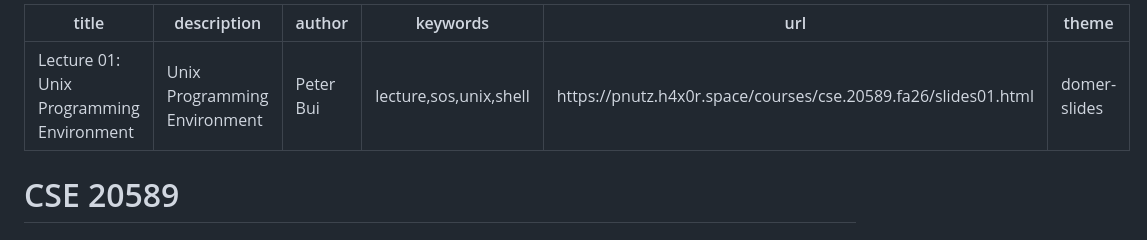
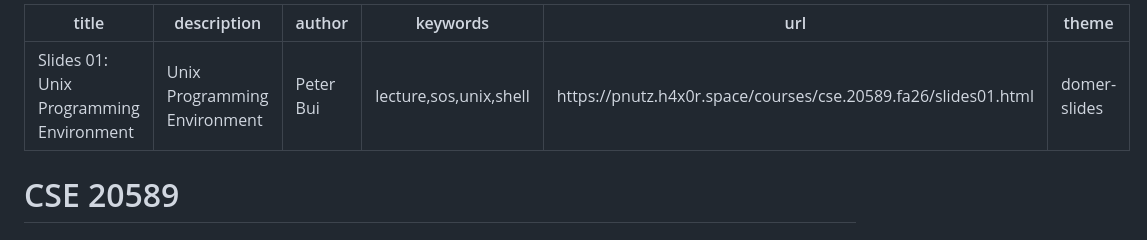
Before and after one commit to nd-cse-20589-fa26/nd-cse-20589-fa26.github.io, a Markdown page: slides/slides01.md, the part around the change. GitHub-like rendering.

```diff
--- a/slides/slides01.md
+++ b/slides/slides01.md
@@ -1,5 +1,5 @@
 ---
-title: "Lecture 01: Unix Programming Environment"
+title: "Slides 01: Unix Programming Environment"
 description: "Unix Programming Environment"
 author: Peter Bui
 keywords: lecture,sos,unix,shell
```
Also changed, not shown: slides/slides00.md (+1 -1 lines).
